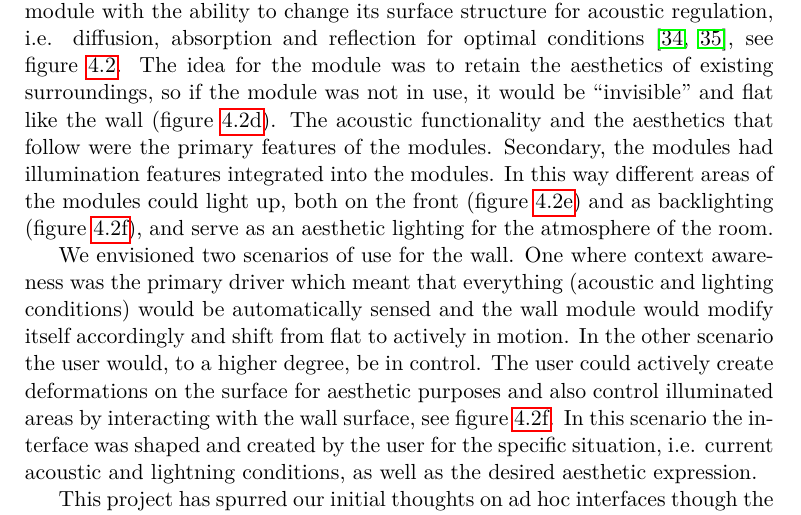
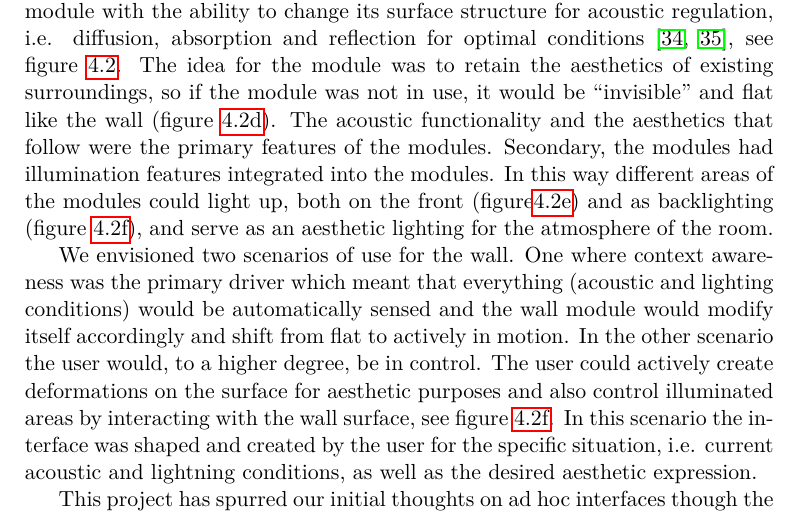
Before and after one commit to stefanbugge/thesis, a LaTeX thesis (thesis.tex, which reads adhoc.tex): part of page 33 of 88, cut so that both start at the same text. Compiled offline with pdfLaTeX.

Commit message:
ad hoc p1 update

```diff
--- a/adhoc.tex
+++ b/adhoc.tex
@@ -175,7 +175,7 @@ Our contribution was the concept BeoMotion, a dynamic shape shifting wall module
 The idea for the module was to retain the aesthetics of existing surroundings, so if the module was not in use, it would be ``invisible'' and flat like the wall (figure~\ref{fig:beomotion:concept_flat}).
 The acoustic functionality and the aesthetics that follow were the primary features of the modules.
 Secondary, the modules had illumination features integrated into the modules.
-In this way different areas of the modules could light up, both on the front (figure~\ref{fig:beomotion:concept_light}) and as backlighting (figure~\ref{fig:beomotion:concept_backlight}), and serve as an aesthetic lighting for the atmosphere of the room.
+In this way different areas of the modules could light up, both on the front (figure\ref{fig:beomotion:concept_light}) and as backlighting (figure~\ref{fig:beomotion:concept_backlight}), and serve as an aesthetic lighting for the atmosphere of the room.
 
 We envisioned two scenarios of use for the wall.
 One where context awareness was the primary driver which meant that everything (acoustic and lighting conditions) would be automatically sensed and the wall module would modify itself accordingly and shift from flat to actively in motion.
```
